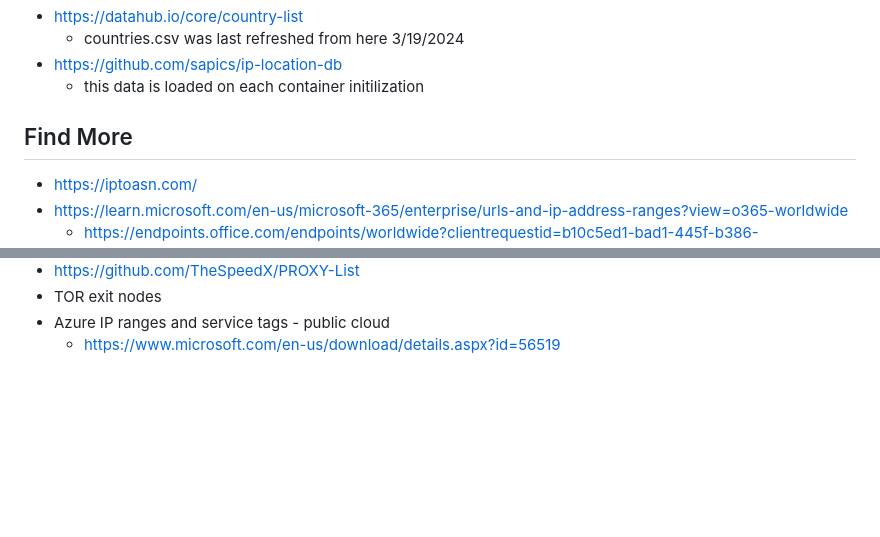
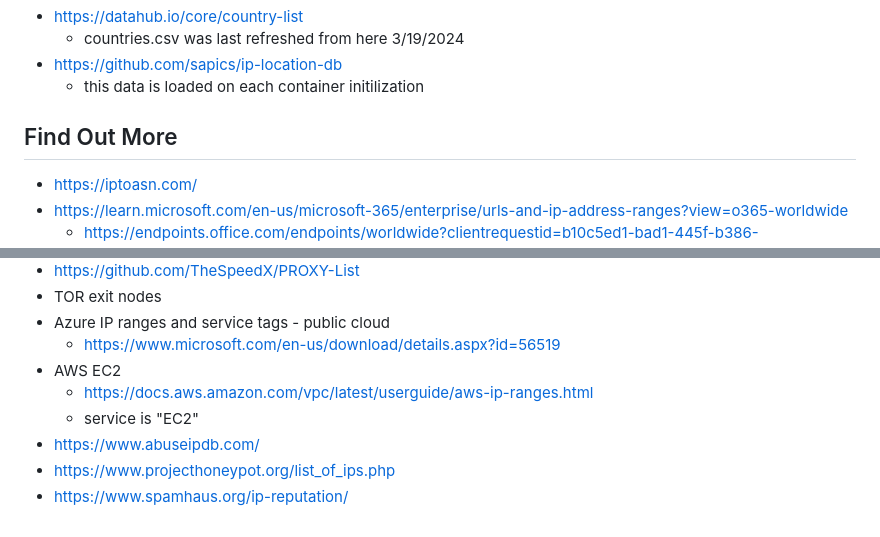
Before and after one commit to doritoes/iploc8.com, a Markdown page: README.md, 2 parts joined by grey strips. GitHub-like rendering; blank space fills up the shorter version.

```diff
--- a/README.md
+++ b/README.md
@@ -86,7 +86,7 @@ Here are the goals I have for this project. If you would like to encourage me to
   - countries.csv was last refreshed from here 3/19/2024
 - https://github.com/sapics/ip-location-db
   - this data is loaded on each container initilization
-## Find More ##
+## Find Out More
 - https://iptoasn.com/
 - https://learn.microsoft.com/en-us/microsoft-365/enterprise/urls-and-ip-address-ranges?view=o365-worldwide
   - https://endpoints.office.com/endpoints/worldwide?clientrequestid=b10c5ed1-bad1-445f-b386-b919946339a7
@@ -103,3 +103,9 @@ Here are the goals I have for this project. If you would like to encourage me to
 - TOR exit nodes
 - Azure IP ranges and service tags - public cloud
   - https://www.microsoft.com/en-us/download/details.aspx?id=56519
+- AWS EC2
+  - https://docs.aws.amazon.com/vpc/latest/userguide/aws-ip-ranges.html
+  - service is "EC2"
+- https://www.abuseipdb.com/
+- https://www.projecthoneypot.org/list_of_ips.php
+- https://www.spamhaus.org/ip-reputation/
```
